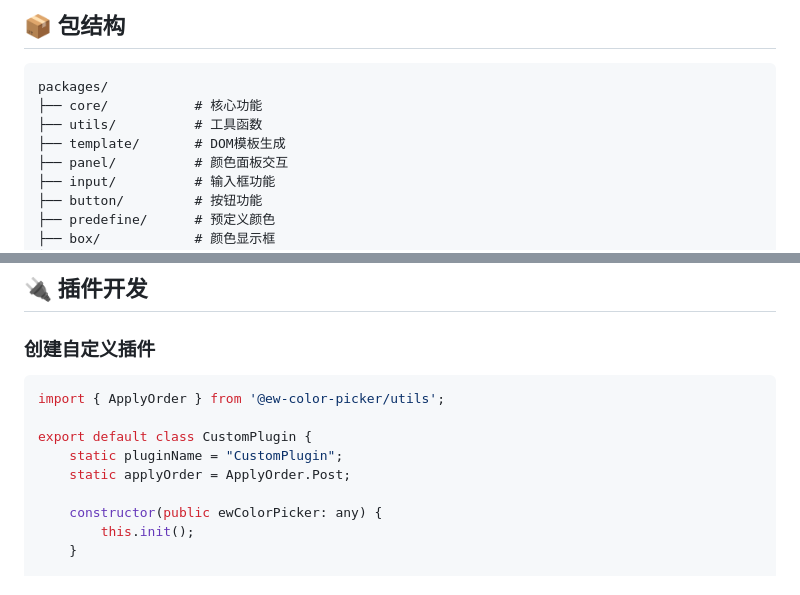
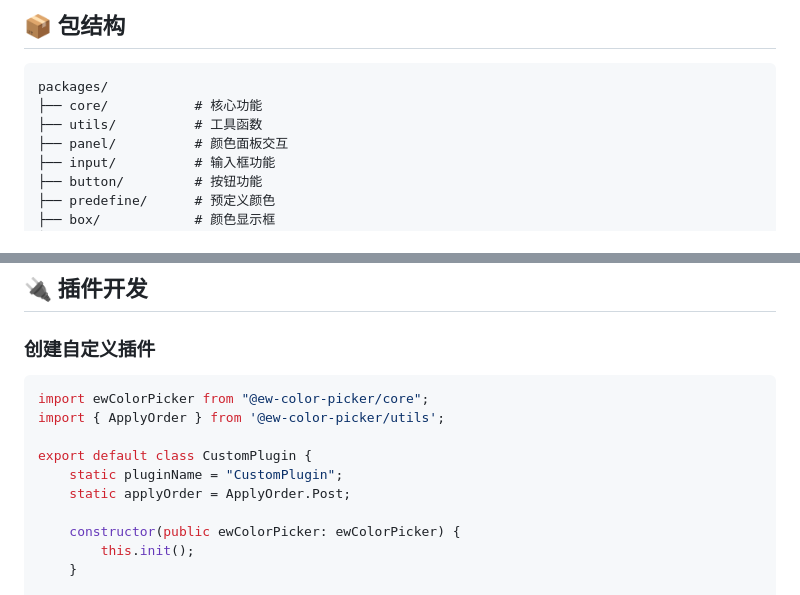
Before and after one commit to eveningwater/ew-color-picker-v2, a Markdown page: README.md, 2 parts joined by grey strips. GitHub-like rendering.

Commit message:
feat: 修改了文档

````diff
--- a/README.md
+++ b/README.md
@@ -31,7 +31,6 @@
 packages/
 ├── core/           # 核心功能
 ├── utils/          # 工具函数
-├── template/       # DOM模板生成
 ├── panel/          # 颜色面板交互
 ├── input/          # 输入框功能
 ├── button/         # 按钮功能
@@ -183,13 +182,14 @@ picker.on('clear', function() {
 ### 创建自定义插件
 
 ```typescript
+import ewColorPicker from "@ew-color-picker/core";
 import { ApplyOrder } from '@ew-color-picker/utils';
 
 export default class CustomPlugin {
     static pluginName = "CustomPlugin";
     static applyOrder = ApplyOrder.Post;
 
-    constructor(public ewColorPicker: any) {
+    constructor(public ewColorPicker: ewColorPicker) {
         this.init();
     }
 
````
